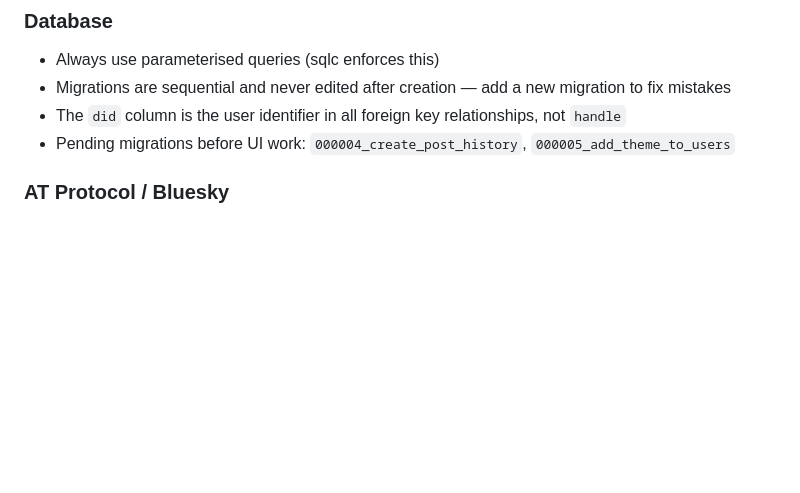
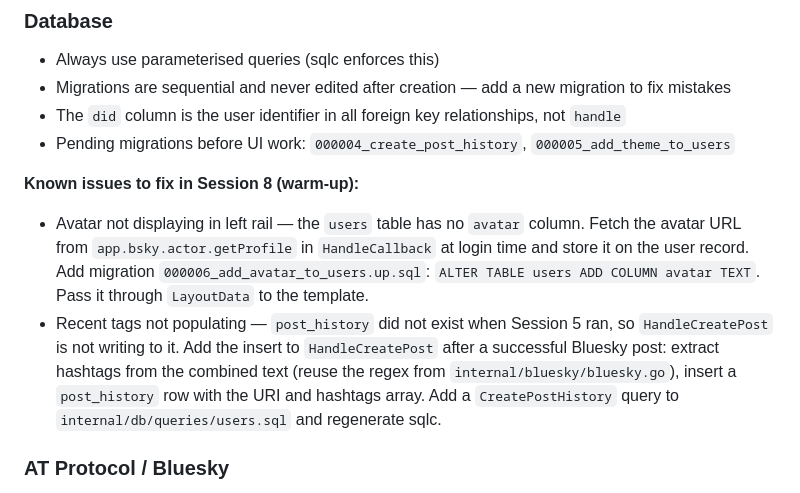
Before and after one commit to simplycycling/draftsky, a Markdown page: CLAUDE.md, the part around the change. Drawn GitHub-style; blank space fills up the shorter version.

Commit message:
docs: known issues, avatar and post_history fixes for Session 8

```diff
--- a/CLAUDE.md
+++ b/CLAUDE.md
@@ -231,6 +231,18 @@ drafsky/
 - The `did` column is the user identifier in all foreign key relationships, not `handle`
 - Pending migrations before UI work: `000004_create_post_history`, `000005_add_theme_to_users`
 
+**Known issues to fix in Session 8 (warm-up):**
+- Avatar not displaying in left rail — the `users` table has no `avatar` column. Fetch
+  the avatar URL from `app.bsky.actor.getProfile` in `HandleCallback` at login time and
+  store it on the user record. Add migration `000006_add_avatar_to_users.up.sql`:
+  `ALTER TABLE users ADD COLUMN avatar TEXT`. Pass it through `LayoutData` to the template.
+- Recent tags not populating — `post_history` did not exist when Session 5 ran, so
+  `HandleCreatePost` is not writing to it. Add the insert to `HandleCreatePost` after a
+  successful Bluesky post: extract hashtags from the combined text (reuse the regex from
+  `internal/bluesky/bluesky.go`), insert a `post_history` row with the URI and hashtags
+  array. Add a `CreatePostHistory` query to `internal/db/queries/users.sql` and
+  regenerate sqlc.
+
 ### AT Protocol / Bluesky
 - Always use the indigo library for post construction — never build `app.bsky.feed.post`
   records manually
```
